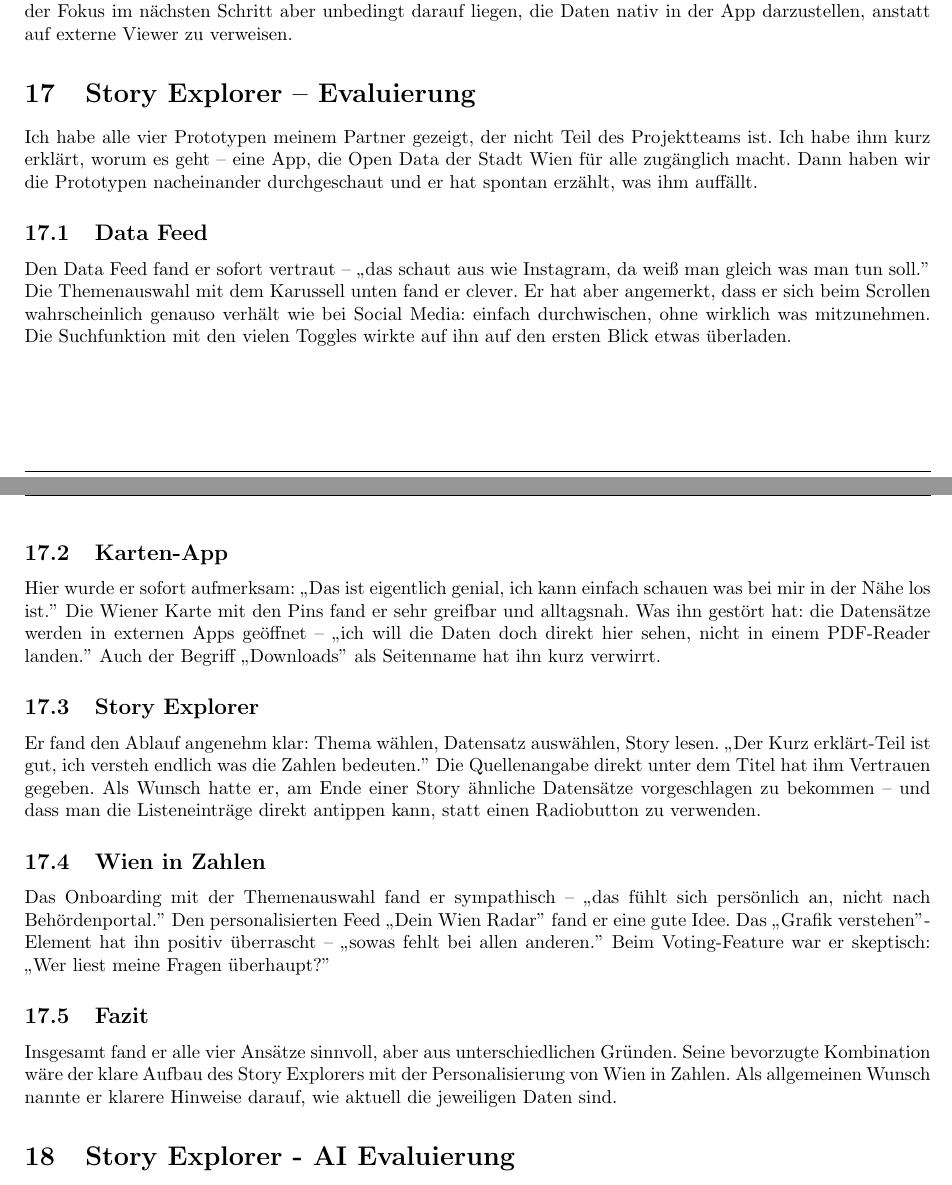
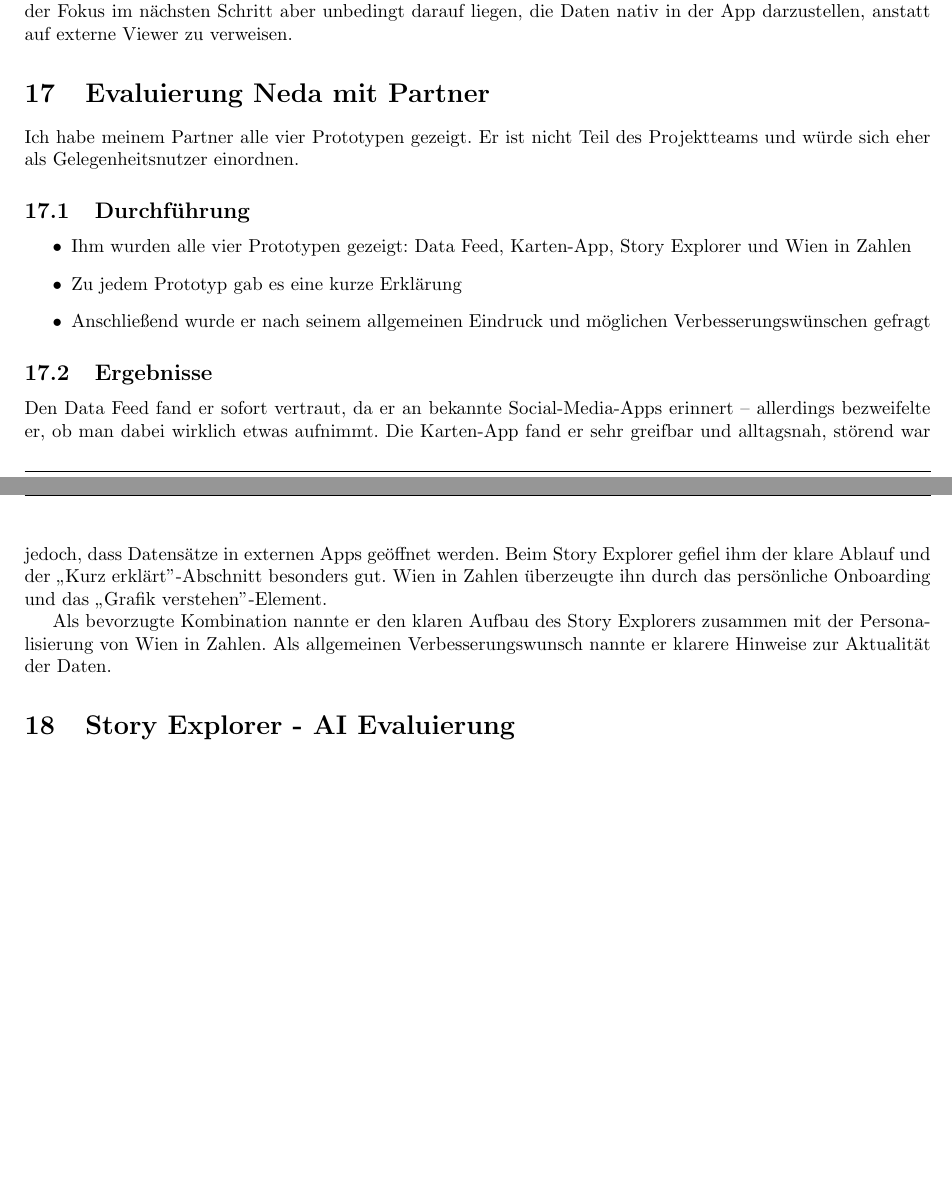
Before and after one commit to L-28/hci-2026s, a LaTeX document (milestone_2/m2.tex, which reads milestone_2/sections/Evaluierung_Neda.tex): two parts of pages 20 and 21 of 25 before the commit and two parts of pages 20 and 21 of 24 after it, joined at a grey line, cut so that both start at the same text, the shorter picture padded with empty space. Compiled offline with pdfLaTeX.

Commit message:
Update Evaluierung

```diff
--- a/milestone_2/sections/Evaluierung_Neda.tex
+++ b/milestone_2/sections/Evaluierung_Neda.tex
@@ -1,70 +1,34 @@
-\section{Story Explorer – Evaluierung}
-%
+\section{Evaluierung Neda mit Partner}
+
 \noindent
-Ich habe alle vier Prototypen meinem Partner gezeigt,
-der nicht Teil des Projektteams ist. Ich habe ihm
-kurz erklärt, worum es geht – eine App, die Open Data
-der Stadt Wien für alle zugänglich macht. Dann haben
-wir die Prototypen nacheinander durchgeschaut und er
-hat spontan erzählt, was ihm auffällt.
-%
-\subsection{Data Feed}
-%
-\noindent
-Den Data Feed fand er sofort vertraut – „das schaut
-aus wie Instagram, da weiß man gleich was man tun
-soll." Die Themenauswahl mit dem Karussell unten
-fand er clever. Er hat aber angemerkt, dass er sich
-beim Scrollen wahrscheinlich genauso verhält wie bei
-Social Media: einfach durchwischen, ohne wirklich
-was mitzunehmen. Die Suchfunktion mit den vielen
-Toggles wirkte auf ihn auf den ersten Blick etwas
-überladen.
-%
-\subsection{Karten-App}
-%
-\noindent
-Hier wurde er sofort aufmerksam: „Das ist eigentlich
-genial, ich kann einfach schauen was bei mir in der
-Nähe los ist." Die Wiener Karte mit den Pins fand er
-sehr greifbar und alltagsnah. Was ihn gestört hat:
-die Datensätze werden in externen Apps geöffnet –
-„ich will die Daten doch direkt hier sehen, nicht
-in einem PDF-Reader landen." Auch der Begriff
-„Downloads" als Seitenname hat ihn kurz verwirrt.
-%
-\subsection{Story Explorer}
-%
-\noindent
-Er fand den Ablauf angenehm klar: Thema wählen,
-Datensatz auswählen, Story lesen. „Der Kurz
-erklärt-Teil ist gut, ich versteh endlich was die
-Zahlen bedeuten." Die Quellenangabe direkt unter
-dem Titel hat ihm Vertrauen gegeben. Als Wunsch
-hatte er, am Ende einer Story ähnliche Datensätze
-vorgeschlagen zu bekommen – und dass man die
-Listeneinträge direkt antippen kann, statt einen
-Radiobutton zu verwenden.
-%
-\subsection{Wien in Zahlen}
-%
-\noindent
-Das Onboarding mit der Themenauswahl fand er
-sympathisch – „das fühlt sich persönlich an, nicht
-nach Behördenportal." Den personalisierten Feed
-„Dein Wien Radar" fand er eine gute Idee. Das
-„Grafik verstehen"-Element hat ihn positiv
-überrascht – „sowas fehlt bei allen anderen."
-Beim Voting-Feature war er skeptisch: „Wer liest
-meine Fragen überhaupt?"
-%
-\subsection{Fazit}
-%
-\noindent
-Insgesamt fand er alle vier Ansätze sinnvoll, aber
-aus unterschiedlichen Gründen. Seine bevorzugte
-Kombination wäre der klare Aufbau des Story
-Explorers mit der Personalisierung von Wien in
-Zahlen. Als allgemeinen Wunsch nannte er klarere
-Hinweise darauf, wie aktuell die jeweiligen Daten
-sind.
+Ich habe meinem Partner alle vier Prototypen gezeigt.
+Er ist nicht Teil des Projektteams und würde sich
+eher als Gelegenheitsnutzer einordnen.
+
+\subsection{Durchführung}
+\begin{itemize}
+  \item Ihm wurden alle vier Prototypen gezeigt:
+  Data Feed, Karten-App, Story Explorer und
+  Wien in Zahlen
+  \item Zu jedem Prototyp gab es eine kurze Erklärung
+  \item Anschließend wurde er nach seinem allgemeinen
+  Eindruck und möglichen Verbesserungswünschen gefragt
+\end{itemize}
+
+\subsection{Ergebnisse}
+Den Data Feed fand er sofort vertraut, da er an
+bekannte Social-Media-Apps erinnert – allerdings
+bezweifelte er, ob man dabei wirklich etwas aufnimmt.
+Die Karten-App fand er sehr greifbar und alltagsnah,
+störend war jedoch, dass Datensätze in externen Apps
+geöffnet werden. Beim Story Explorer gefiel ihm der
+klare Ablauf und der „Kurz erklärt"-Abschnitt
+besonders gut. Wien in Zahlen überzeugte ihn durch
+das persönliche Onboarding und das
+„Grafik verstehen"-Element.
+
+Als bevorzugte Kombination nannte er den klaren
+Aufbau des Story Explorers zusammen mit der
+Personalisierung von Wien in Zahlen. Als allgemeinen
+Verbesserungswunsch nannte er klarere Hinweise zur
+Aktualität der Daten.
```
